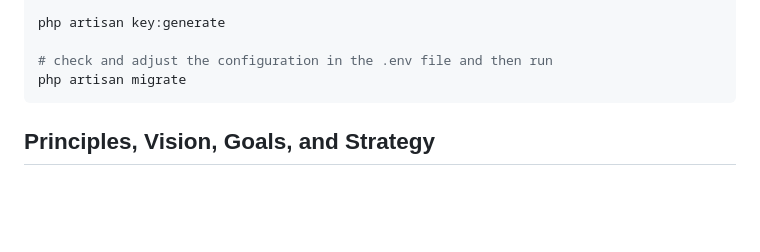
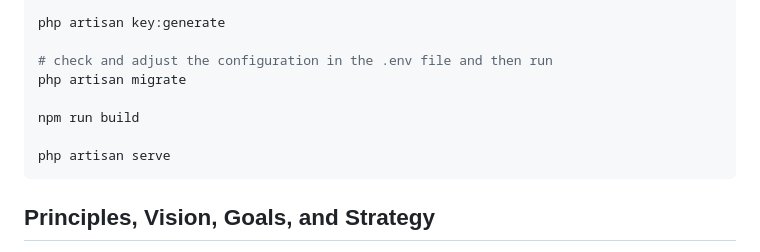
Before and after one commit to elkalendar/elkalendar, a Markdown page: README.md, the part around the change. GitHub-like rendering; blank space fills up the shorter version.

````diff
--- a/README.md
+++ b/README.md
@@ -31,6 +31,10 @@ php artisan key:generate
 
 # check and adjust the configuration in the .env file and then run
 php artisan migrate
+
+npm run build
+
+php artisan serve
 ```
 
 ## Principles, Vision, Goals, and Strategy
````
